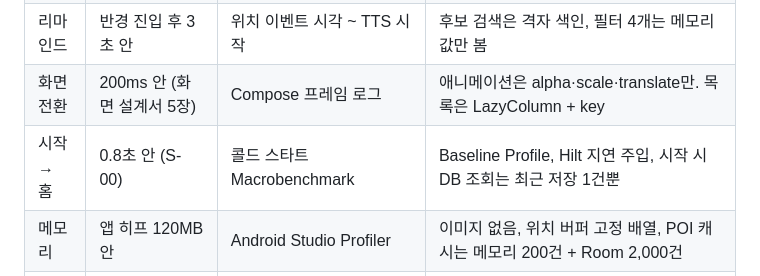
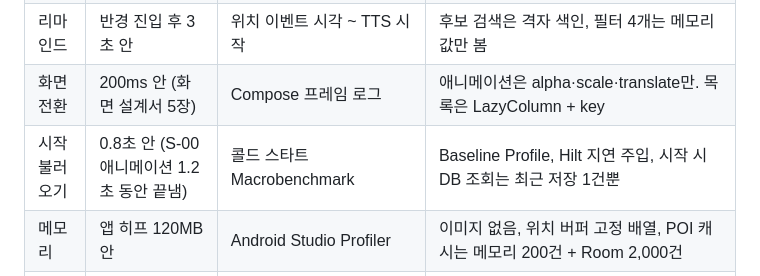
Before and after one commit to easycd/Hyundai_Pleos_App_Competition, a Markdown page: docs/03_기술서.md, the part around the change. GitHub-like rendering.

```diff
--- a/docs/03_기술서.md
+++ b/docs/03_기술서.md
@@ -382,7 +382,7 @@ NaviHelper onCurrentLocationInfo가 도로명을 주면 그것을 쓰고, 아니
 | 말 끝 → 되묻기 시작 | 3초 안 (미리 찾은 후보가 맞으면 2초 안) | 다섯 시각: 마지막 부분 인식(말 끝 추정) · 최종 인식 · 검색 시작 · 검색 끝 · TTS 시작 콜백 | 최악 경로 1.5 + 0.06 + 1.2 + 0.02 + 0.2 = 2.98초. 듣는 동안 선행 검색(7-1), POI 검색 1.2초 제한, 초과 시 미확인 저장 |
 | 리마인드 | 반경 진입 후 3초 안 | 위치 이벤트 시각 ~ TTS 시작 | 후보 검색은 격자 색인, 필터 4개는 메모리 값만 봄 |
 | 화면 전환 | 200ms 안 (화면 설계서 5장) | Compose 프레임 로그 | 애니메이션은 alpha·scale·translate만. 목록은 LazyColumn + key |
-| 시작 → 홈 | 0.8초 안 (S-00) | 콜드 스타트 Macrobenchmark | Baseline Profile, Hilt 지연 주입, 시작 시 DB 조회는 최근 저장 1건뿐 |
+| 시작 불러오기 | 0.8초 안 (S-00 애니메이션 1.2초 동안 끝냄) | 콜드 스타트 Macrobenchmark | Baseline Profile, Hilt 지연 주입, 시작 시 DB 조회는 최근 저장 1건뿐 |
 | 메모리 | 앱 히프 120MB 안 | Android Studio Profiler | 이미지 없음, 위치 버퍼 고정 배열, POI 캐시는 메모리 200건 + Room 2,000건 |
 | 배터리·위치 | 위치 1Hz, 앱이 뒤에 있을 때는 리마인드 켜짐 또는 방문 판정 중일 때만(7-4) | 콜백 횟수 로그 | 근접 감시는 SDK addProximityAlert에 맡김. 안 되면 1Hz 콜백에서 반경에 걸친 격자 칸만 검사(500m면 보통 3×3칸) |
 | DB | 가게 1,000건에서 목록·근처 조회 50ms 안 | Room 쿼리 시간 로그 | 격자 색인, 목록은 페이징 50건, 지도 핀은 화면 범위만 |
```
Also changed, not shown: docs/02_화면설계서.md (+9 -6 lines), docs/screens/S-00.png, docs/screens/anim/S-00.gif, docs/screens/light/S-00.png, 3 other files.
